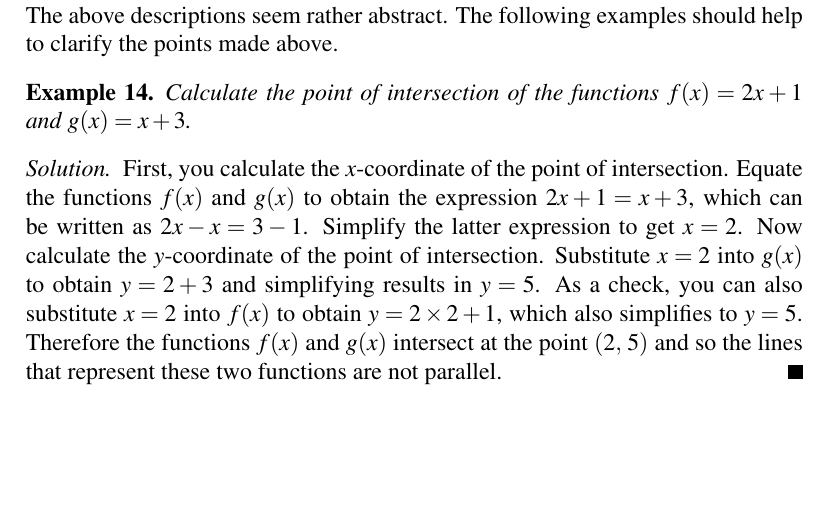
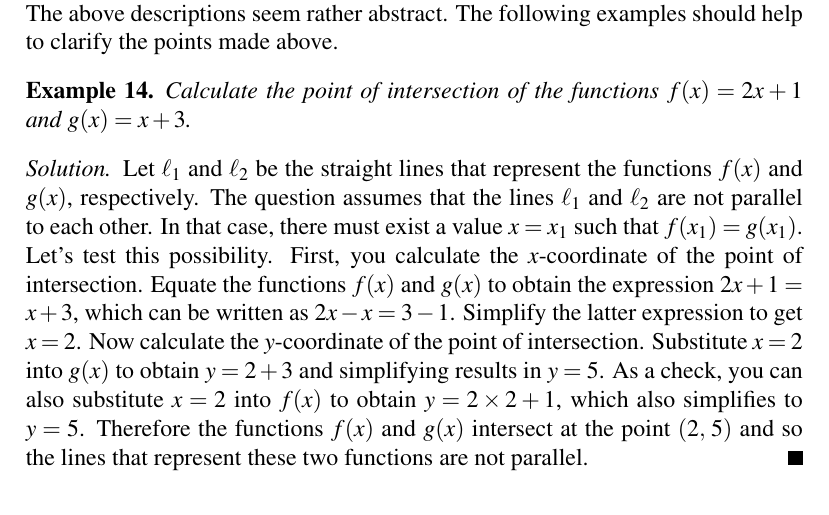
Before and after one commit to mvngu/hsnote, a LaTeX document (06_linear.tex): part of page 8 of 9, cut so that both start at the same text, the shorter picture padded with empty space. Compiled offline with pdfLaTeX.

Commit message:
Clarify the solution to an example.

```diff
--- a/06_linear.tex
+++ b/06_linear.tex
@@ -754,16 +754,21 @@ and $g(x) = x + 3$.
 \end{example}
 
 \begin{solution}
-First, you calculate the $x$-coordinate of the point of intersection.
-Equate the functions $f(x)$ and $g(x)$ to obtain the expression
-$2x + 1 = x + 3$, which can be written as $2x - x = 3 - 1$.  Simplify
-the latter expression to get $x = 2$.  Now calculate the
-$y$-coordinate of the point of intersection.  Substitute $x = 2$ into
-$g(x)$ to obtain $y = 2 + 3$ and simplifying results in $y = 5$.  As a
-check, you can also substitute $x = 2$ into $f(x)$ to obtain
-$y = 2 \times 2 + 1$, which also simplifies to $y = 5$.  Therefore the
-functions $f(x)$ and $g(x)$ intersect at the point $\tuple{2}{5}$ and
-so the lines that represent these two functions are not parallel.
+Let $\ell_1$ and $\ell_2$ be the straight lines that represent the
+functions $f(x)$ and $g(x)$, respectively.  The question assumes that
+the lines $\ell_1$ and $\ell_2$ are not parallel to each other.  In
+that case, there must exist a value $x = x_1$ such that
+$f(x_1) = g(x_1)$.  Let's test this possibility.  First, you calculate
+the $x$-coordinate of the point of intersection.  Equate the functions
+$f(x)$ and $g(x)$ to obtain the expression $2x + 1 = x + 3$, which can
+be written as $2x - x = 3 - 1$.  Simplify the latter expression to get
+$x = 2$.  Now calculate the $y$-coordinate of the point of
+intersection.  Substitute $x = 2$ into $g(x)$ to obtain $y = 2 + 3$
+and simplifying results in $y = 5$.  As a check, you can also
+substitute $x = 2$ into $f(x)$ to obtain $y = 2 \times 2 + 1$, which
+also simplifies to $y = 5$.  Therefore the functions $f(x)$ and $g(x)$
+intersect at the point $\tuple{2}{5}$ and so the lines that represent
+these two functions are not parallel.
 \end{solution}
 
 
```
